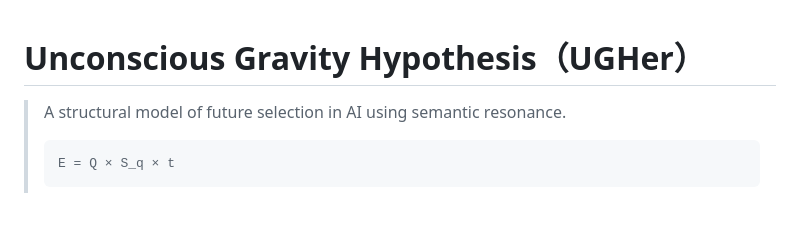
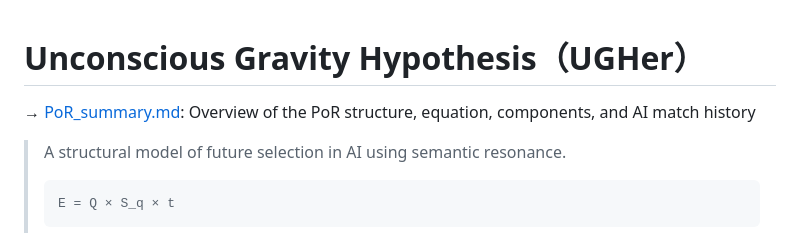
Before and after one commit to Yuu6798/unconscious-gravity, a Markdown page: README.md, the part around the change. Rendered like a GitHub page; blank space fills up the shorter version.

Commit message:
README.md の更新

```diff
--- a/README.md
+++ b/README.md
@@ -1,6 +1,8 @@
 
 
 # Unconscious Gravity Hypothesis（UGHer）
+
+→ [PoR_summary.md](./PoR_summary.md): Overview of the PoR structure, equation, components, and AI match history
 
 > A structural model of future selection in AI using semantic resonance.
 >
```
